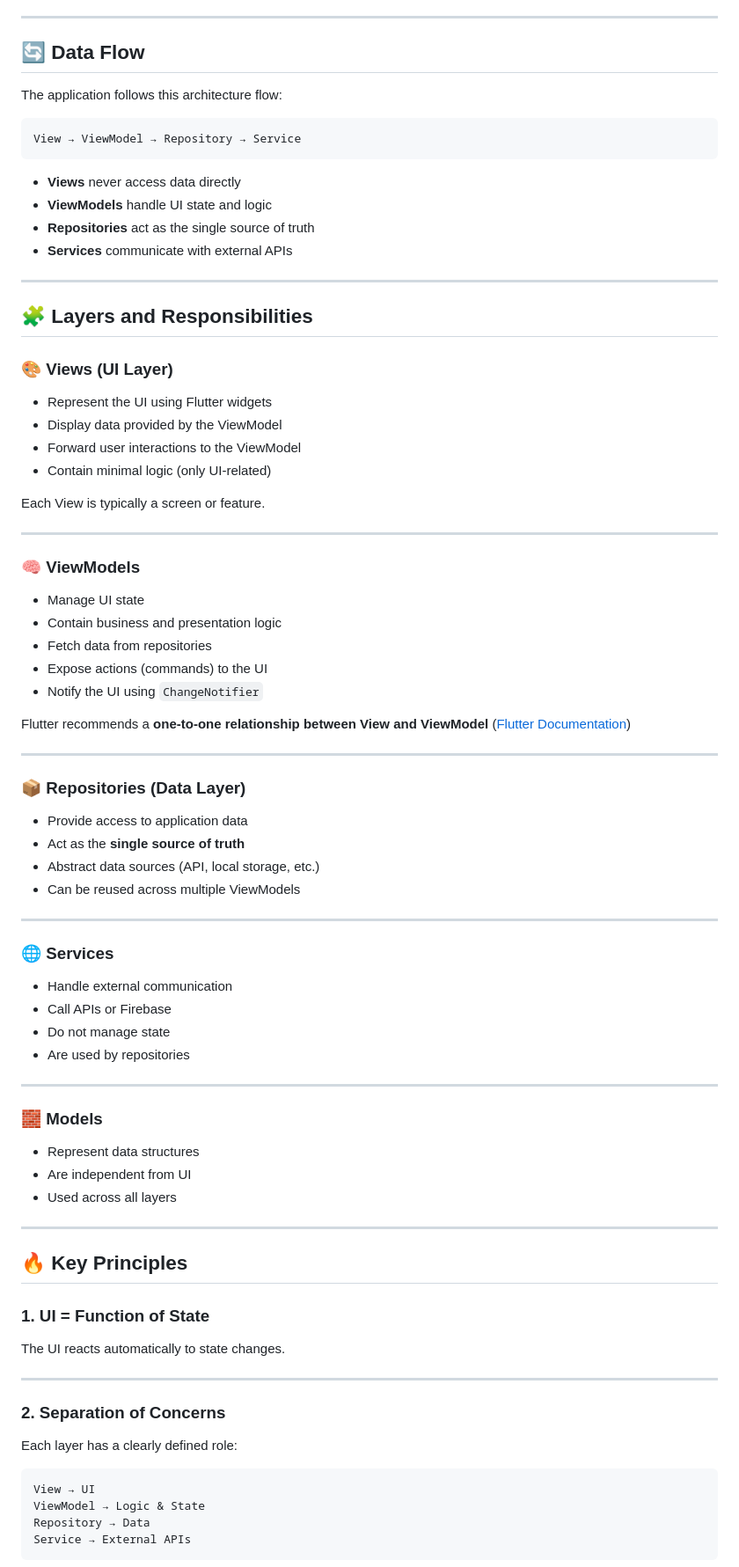
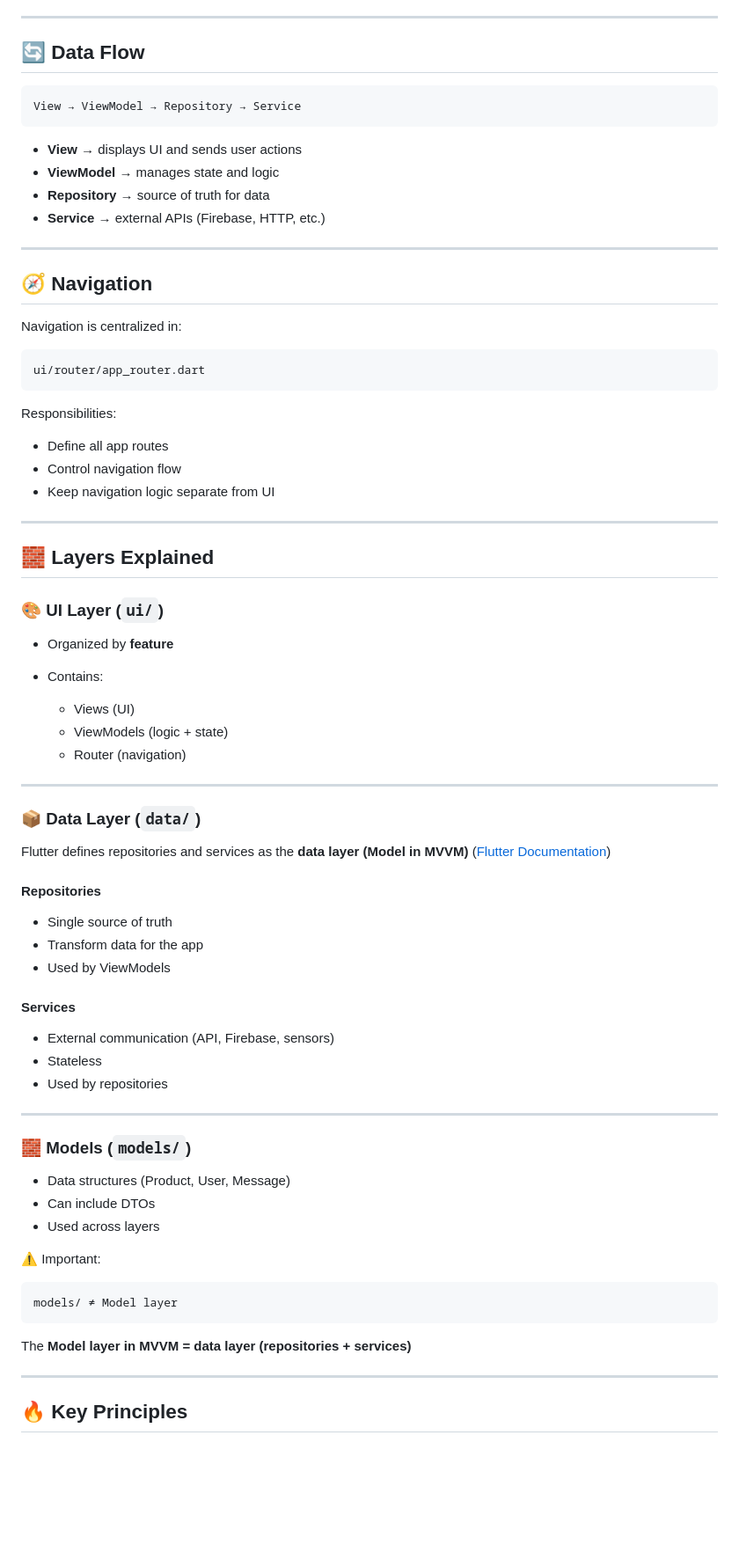
Before and after one commit to Moviles-ISIS3510-S4-G44/Flutter-app, a Markdown page: README.md, the part around one of its changes. Shown at 88% size. GitHub-like rendering; blank space fills up the shorter version.

Commit message:
update README.md to refine architecture overview and enhance feature-based organization

````diff
--- a/README.md
+++ b/README.md
@@ -62,86 +95,79 @@ lib/
 
 ## 🔄 Data Flow
 
-The application follows this architecture flow:
-
 ```text
 View → ViewModel → Repository → Service
 ```
 
-* **Views** never access data directly
-* **ViewModels** handle UI state and logic
-* **Repositories** act as the single source of truth
-* **Services** communicate with external APIs
+* **View** → displays UI and sends user actions
+* **ViewModel** → manages state and logic
+* **Repository** → source of truth for data
+* **Service** → external APIs (Firebase, HTTP, etc.)
 
 ---
 
-## 🧩 Layers and Responsibilities
+## 🧭 Navigation
 
-### 🎨 Views (UI Layer)
+Navigation is centralized in:
 
-* Represent the UI using Flutter widgets
-* Display data provided by the ViewModel
-* Forward user interactions to the ViewModel
-* Contain minimal logic (only UI-related)
+```text
+ui/router/app_router.dart
+```
 
-Each View is typically a screen or feature.
+Responsibilities:
+
+* Define all app routes
+* Control navigation flow
+* Keep navigation logic separate from UI
 
 ---
 
-### 🧠 ViewModels
+## 🧱 Layers Explained
 
-* Manage UI state
-* Contain business and presentation logic
-* Fetch data from repositories
-* Expose actions (commands) to the UI
-* Notify the UI using `ChangeNotifier`
+### 🎨 UI Layer (`ui/`)
 
-Flutter recommends a **one-to-one relationship between View and ViewModel** ([Flutter Documentation][1])
+* Organized by **feature**
+* Contains:
+
+  * Views (UI)
+  * ViewModels (logic + state)
+  * Router (navigation)
 
 ---
 
-### 📦 Repositories (Data Layer)
+### 📦 Data Layer (`data/`)
 
-* Provide access to application data
-* Act as the **single source of truth**
-* Abstract data sources (API, local storage, etc.)
-* Can be reused across multiple ViewModels
+Flutter defines repositories and services as the **data layer (Model in MVVM)** ([Flutter Documentation][1])
+
+#### Repositories
+
+* Single source of truth
+* Transform data for the app
+* Used by ViewModels
+
+#### Services
+
+* External communication (API, Firebase, sensors)
+* Stateless
+* Used by repositories
 
 ---
 
-### 🌐 Services
+### 🧱 Models (`models/`)
 
-* Handle external communication
-* Call APIs or Firebase
-* Do not manage state
-* Are used by repositories
+* Data structures (Product, User, Message)
+* Can include DTOs
+* Used across layers
 
----
+⚠️ Important:
 
-### 🧱 Models
+```text
+models/ ≠ Model layer
+```
 
-* Represent data structures
-* Are independent from UI
-* Used across all layers
+The **Model layer in MVVM = data layer (repositories + services)**
 
 ---
 
 ## 🔥 Key Principles
 
-### 1. UI = Function of State
-
-The UI reacts automatically to state changes.
-
----
-
-### 2. Separation of Concerns
-
-Each layer has a clearly defined role:
-
-```text
-View → UI
-ViewModel → Logic & State
-Repository → Data
-Service → External APIs
-```
-
````
Also changed, not shown: other parts of README.md (+63 -98 lines).
